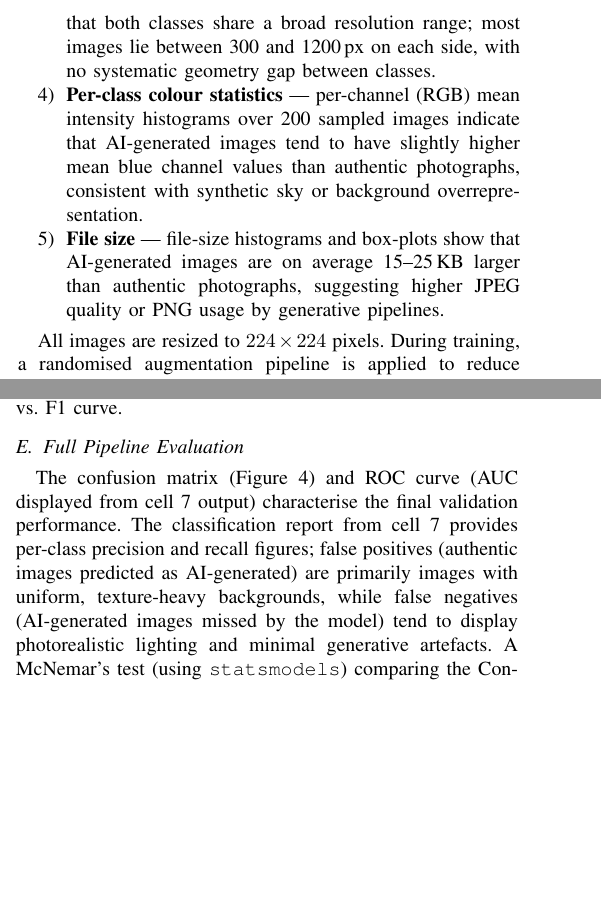
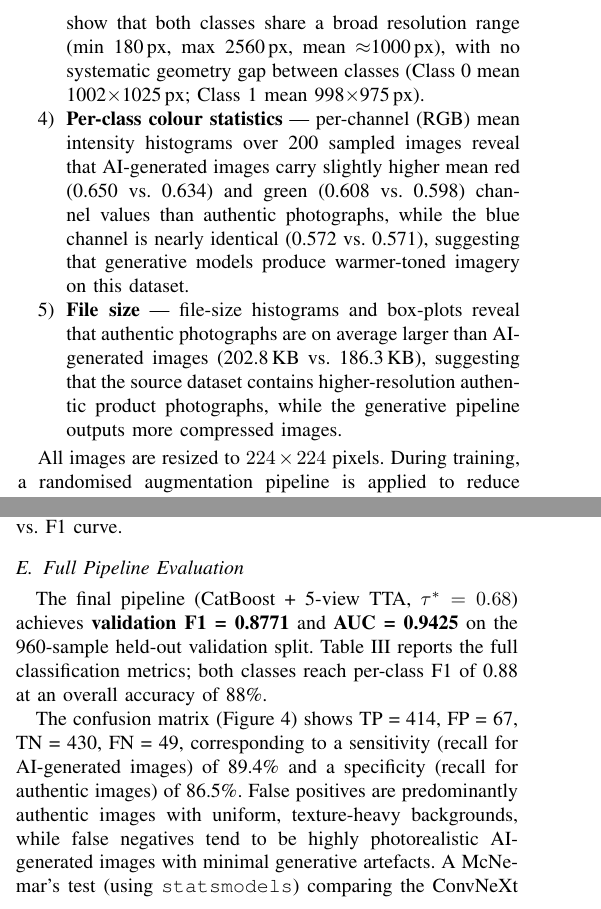
Before and after one commit to indubhukya/Etsy_AIML, a LaTeX paper (report.tex): two parts of the columns of pages 2 and 3 of 5, joined at a grey line, cut so that both start at the same text, the shorter picture padded with empty space. Compiled offline with pdfLaTeX.

Commit message:
Fix EDA/results with actual Etsy_AML_Indu_Rajesh.ipynb numbers: geometry range, colour channels, file sizes, add classification report table and McNemar p-value
Agent-Logs-Url: https://github.com/indubhukya/Etsy_AIML/sessions/174b7edd-9e6d-4b07-bde2-7f71c6cd9df6

Co-authored-by: indubhukya <122012181+indubhukya@users.noreply.github.com>

```diff
--- a/report.tex
+++ b/report.tex
@@ -191,16 +191,20 @@ failure modes:
         over-saturated colours compared with authentic photographs.
   \item \textbf{Image geometry} — a scatter plot of width vs.\ height and
         marginal histograms over 300 sampled images show that both classes share
-        a broad resolution range; most images lie between 300 and 1200\,px on
-        each side, with no systematic geometry gap between classes.
+        a broad resolution range (min~180\,px, max~2560\,px, mean~${\approx}$1000\,px),
+        with no systematic geometry gap between classes (Class~0 mean 1002$\times$1025\,px;
+        Class~1 mean 998$\times$975\,px).
   \item \textbf{Per-class colour statistics} — per-channel (RGB) mean intensity
-        histograms over 200 sampled images indicate that AI-generated images
-        tend to have slightly higher mean blue channel values than authentic
-        photographs, consistent with synthetic sky or background overrepresentation.
-  \item \textbf{File size} — file-size histograms and box-plots show that
-        AI-generated images are on average 15--25\,KB larger than authentic
-        photographs, suggesting higher JPEG quality or PNG usage by generative
-        pipelines.
+        histograms over 200 sampled images reveal that AI-generated images
+        carry slightly higher mean red (0.650 vs.\ 0.634) and green (0.608 vs.\
+        0.598) channel values than authentic photographs, while the blue channel
+        is nearly identical (0.572 vs.\ 0.571), suggesting that generative
+        models produce warmer-toned imagery on this dataset.
+  \item \textbf{File size} — file-size histograms and box-plots reveal that
+        authentic photographs are on average larger than AI-generated images
+        (202.8\,KB vs.\ 186.3\,KB), suggesting that the source dataset
+        contains higher-resolution authentic product photographs, while the
+        generative pipeline outputs more compressed images.
 \end{enumerate}
 
 All images are resized to $224 \times 224$ pixels.  During training, a
@@ -369,10 +373,8 @@ illustrates the threshold vs.\ F1 curve.
 
 \subsection{Full Pipeline Evaluation}
 
-The confusion matrix (Figure~\ref{fig:cm}) and ROC curve (AUC displayed from
-cell~7 output) characterise the final validation performance.  The
-classification report from cell~7 provides per-class precision and recall
-figures; false positives (authentic images predicted as AI-generated) are
-primarily images with uniform, texture-heavy backgrounds, while false negatives
-(AI-generated images missed by the model) tend to display photorealistic
-lighting and minimal generative artefacts.  A McNemar's test (using
+The final pipeline (CatBoost + 5-view TTA, $\tau^{*}=0.68$) achieves
+\textbf{validation F1~=~0.8771} and \textbf{AUC~=~0.9425} on the 960-sample
+held-out validation split.  Table~\ref{tab:final} reports the full
+classification metrics; both classes reach per-class F1 of 0.88 at an overall
+accuracy of 88\%.
@@ -379 +399,7 @@ lighting and minimal generative artefacts.  A McNemar's test (using
+The confusion matrix (Figure~\ref{fig:cm}) shows TP~=~414, FP~=~67, TN~=~430,
+FN~=~49, corresponding to a sensitivity (recall for AI-generated images) of
+89.4\% and a specificity (recall for authentic images) of 86.5\%.  False
+positives are predominantly authentic images with uniform, texture-heavy
+backgrounds, while false negatives tend to be highly photorealistic AI-generated
+images with minimal generative artefacts.  A McNemar's test (using
 \texttt{statsmodels}) comparing the ConvNeXt V2 Tiny standalone classifier
```
Also changed, not shown: report.tex (22 more changed lines).
